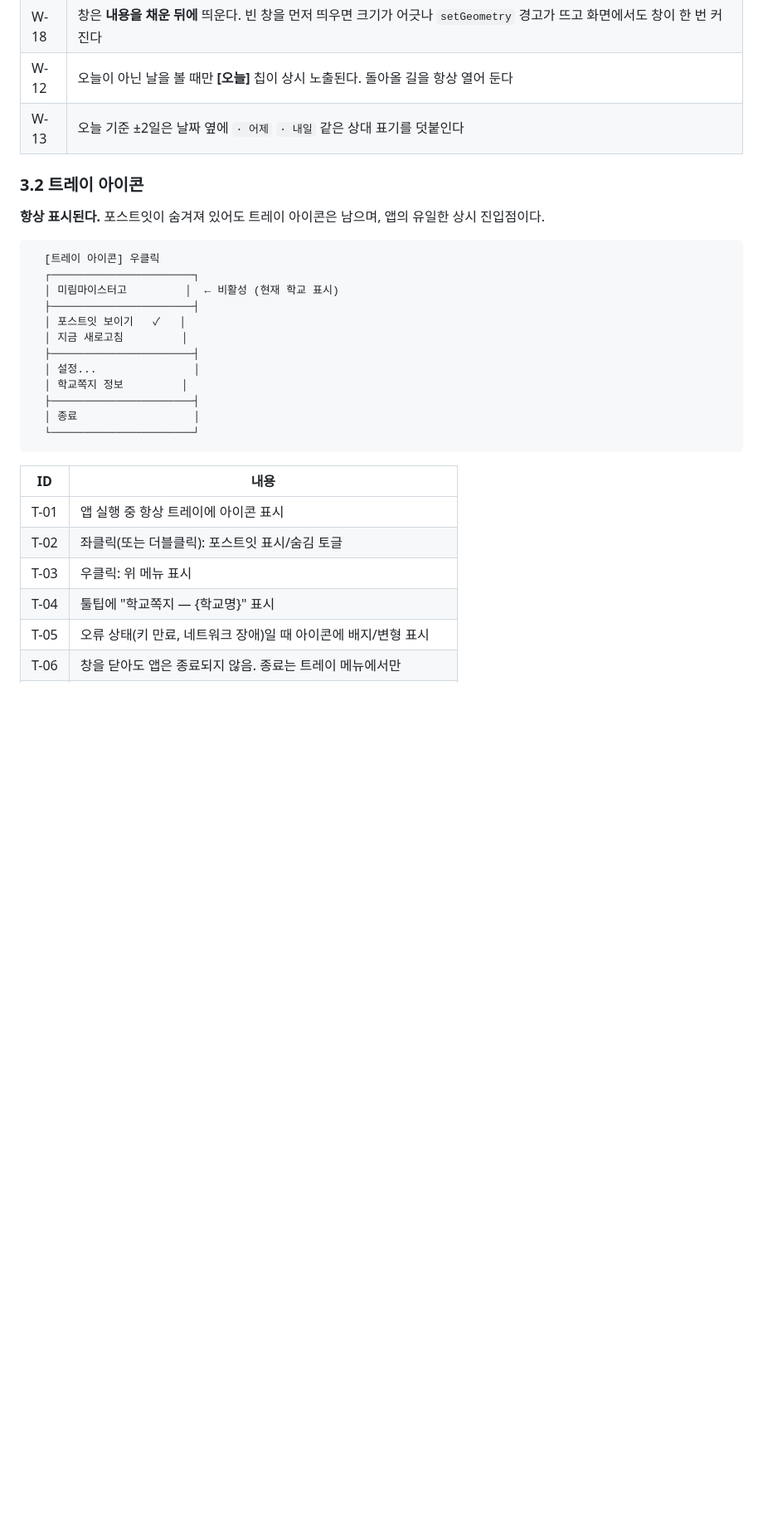
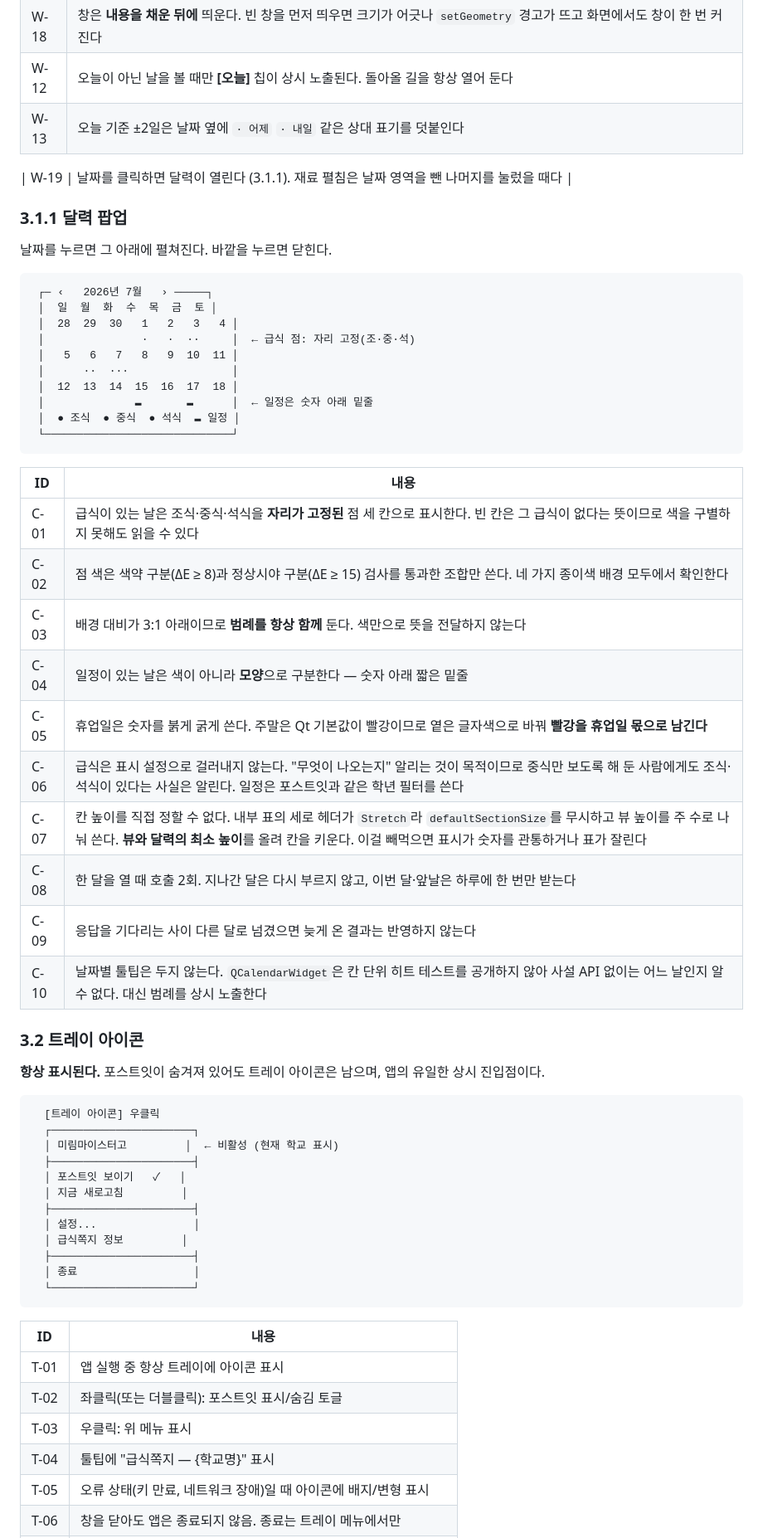
Before and after one commit to progh2/schoollunchmemo, a Markdown page: docs/PRD.md, the part around one of its changes. Shown at 83% size. Rendered like a GitHub page; blank space fills up the shorter version.

````diff
--- a/docs/PRD.md
+++ b/docs/PRD.md
@@ -129,6 +130,38 @@ NEIS 개방포털은 전국 초·중·고의 급식 식단과 학사일정을
 | W-12 | 오늘이 아닌 날을 볼 때만 **[오늘]** 칩이 상시 노출된다. 돌아올 길을 항상 열어 둔다 |
 | W-13 | 오늘 기준 ±2일은 날짜 옆에 `· 어제` `· 내일` 같은 상대 표기를 덧붙인다 |
 
+| W-19 | 날짜를 클릭하면 달력이 열린다 (3.1.1). 재료 펼침은 날짜 영역을 뺀 나머지를 눌렀을 때다 |
+
+### 3.1.1 달력 팝업
+
+날짜를 누르면 그 아래에 펼쳐진다. 바깥을 누르면 닫힌다.
+
+```
+ ┌─ ‹   2026년 7월   › ─────┐
+ │  일  월  화  수  목  금  토 │
+ │  28  29  30   1   2   3   4 │
+ │               ·   ·  ··     │  ← 급식 점: 자리 고정(조·중·석)
+ │   5   6   7   8   9  10  11 │
+ │      ··  ···                │
+ │  12  13  14  15  16  17  18 │
+ │              ▬       ▬      │  ← 일정은 숫자 아래 밑줄
+ │  ● 조식  ● 중식  ● 석식  ▬ 일정 │
+ └─────────────────────────────┘
+```
+
+| ID | 내용 |
+| --- | --- |
+| C-01 | 급식이 있는 날은 조식·중식·석식을 **자리가 고정된** 점 세 칸으로 표시한다. 빈 칸은 그 급식이 없다는 뜻이므로 색을 구별하지 못해도 읽을 수 있다 |
+| C-02 | 점 색은 색약 구분(ΔE ≥ 8)과 정상시야 구분(ΔE ≥ 15) 검사를 통과한 조합만 쓴다. 네 가지 종이색 배경 모두에서 확인한다 |
+| C-03 | 배경 대비가 3:1 아래이므로 **범례를 항상 함께** 둔다. 색만으로 뜻을 전달하지 않는다 |
+| C-04 | 일정이 있는 날은 색이 아니라 **모양**으로 구분한다 — 숫자 아래 짧은 밑줄 |
+| C-05 | 휴업일은 숫자를 붉게 굵게 쓴다. 주말은 Qt 기본값이 빨강이므로 옅은 글자색으로 바꿔 **빨강을 휴업일 몫으로 남긴다** |
+| C-06 | 급식은 표시 설정으로 걸러내지 않는다. "무엇이 나오는지" 알리는 것이 목적이므로 중식만 보도록 해 둔 사람에게도 조식·석식이 있다는 사실은 알린다. 일정은 포스트잇과 같은 학년 필터를 쓴다 |
+| C-07 | 칸 높이를 직접 정할 수 없다. 내부 표의 세로 헤더가 `Stretch`라 `defaultSectionSize`를 무시하고 뷰 높이를 주 수로 나눠 쓴다. **뷰와 달력의 최소 높이**를 올려 칸을 키운다. 이걸 빼먹으면 표시가 숫자를 관통하거나 표가 잘린다 |
+| C-08 | 한 달을 열 때 호출 2회. 지나간 달은 다시 부르지 않고, 이번 달·앞날은 하루에 한 번만 받는다 |
+| C-09 | 응답을 기다리는 사이 다른 달로 넘겼으면 늦게 온 결과는 반영하지 않는다 |
+| C-10 | 날짜별 툴팁은 두지 않는다. `QCalendarWidget`은 칸 단위 히트 테스트를 공개하지 않아 사설 API 없이는 어느 날인지 알 수 없다. 대신 범례를 상시 노출한다 |
+
 ### 3.2 트레이 아이콘
 
 **항상 표시된다.** 포스트잇이 숨겨져 있어도 트레이 아이콘은 남으며, 앱의 유일한 상시 진입점이다.
@@ -142,7 +175,7 @@ NEIS 개방포털은 전국 초·중·고의 급식 식단과 학사일정을
   │ 지금 새로고침         │
   ├──────────────────────┤
   │ 설정...               │
-  │ 학교쪽지 정보         │
+  │ 급식쪽지 정보         │
   ├──────────────────────┤
   │ 종료                  │
   └──────────────────────┘
@@ -153,7 +186,7 @@ NEIS 개방포털은 전국 초·중·고의 급식 식단과 학사일정을
 | T-01 | 앱 실행 중 항상 트레이에 아이콘 표시 |
 | T-02 | 좌클릭(또는 더블클릭): 포스트잇 표시/숨김 토글 |
 | T-03 | 우클릭: 위 메뉴 표시 |
-| T-04 | 툴팁에 "학교쪽지 — {학교명}" 표시 |
+| T-04 | 툴팁에 "급식쪽지 — {학교명}" 표시 |
 | T-05 | 오류 상태(키 만료, 네트워크 장애)일 때 아이콘에 배지/변형 표시 |
 | T-06 | 창을 닫아도 앱은 종료되지 않음. 종료는 트레이 메뉴에서만 |
 | T-07 | 트레이를 지원하지 않는 환경에서는 포스트잇을 강제 표시하고 경고 |
````
Also changed, not shown: other parts of docs/PRD.md (+33 -7 lines), README.md (+14 -3 lines).
